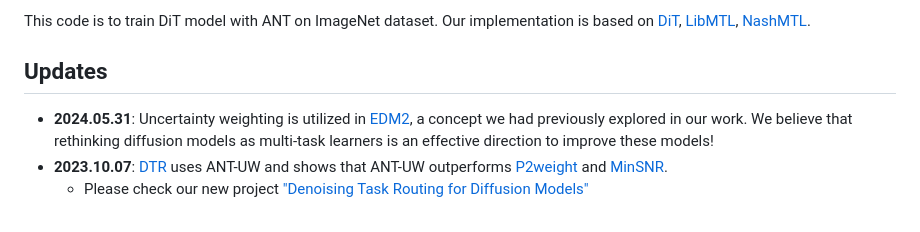
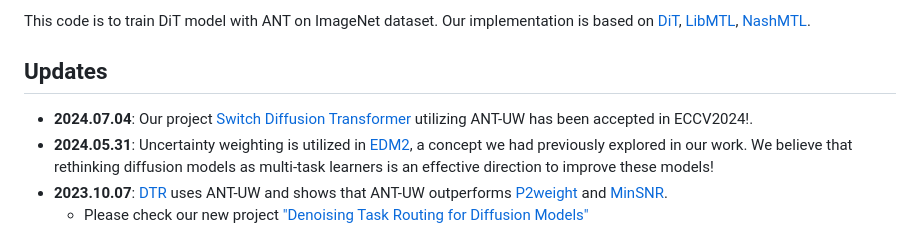
Before and after one commit to gohyojun15/ANT_diffusion, a Markdown page: README.md, the part around the change. GitHub-like rendering.

```diff
--- a/README.md
+++ b/README.md
@@ -19,6 +19,7 @@ Our implementation is based on [DiT](https://github.com/facebookresearch/DiT), [
 
 
 ## Updates
+- **2024.07.04**: Our project [Switch Diffusion Transformer](https://github.com/byeongjun-park/Switch-DiT) utilizing ANT-UW has been accepted in ECCV2024!.
 - **2024.05.31**: Uncertainty weighting is utilized in [EDM2](https://github.com/NVlabs/edm2), a concept we had previously explored in our work. We believe that rethinking diffusion models as multi-task learners is an effective direction to improve these models!
 - **2023.10.07**: [DTR](https://arxiv.org/abs/2310.07138) uses ANT-UW and shows that ANT-UW outperforms [P2weight](https://arxiv.org/abs/2204.00227) and [MinSNR](https://arxiv.org/abs/2303.09556).
     - Please check our new project ["Denoising Task Routing for Diffusion Models"](https://github.com/byeongjun-park/DTR)
```
